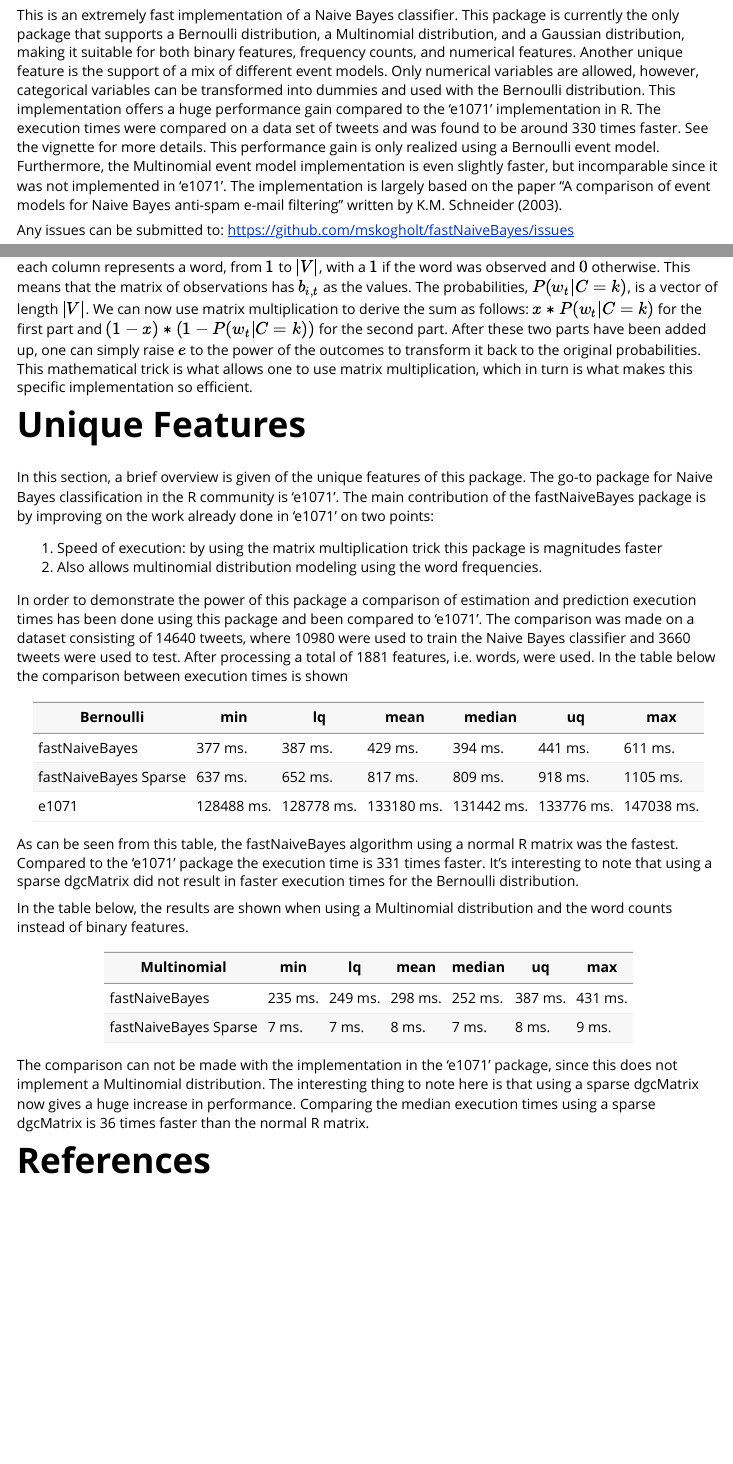
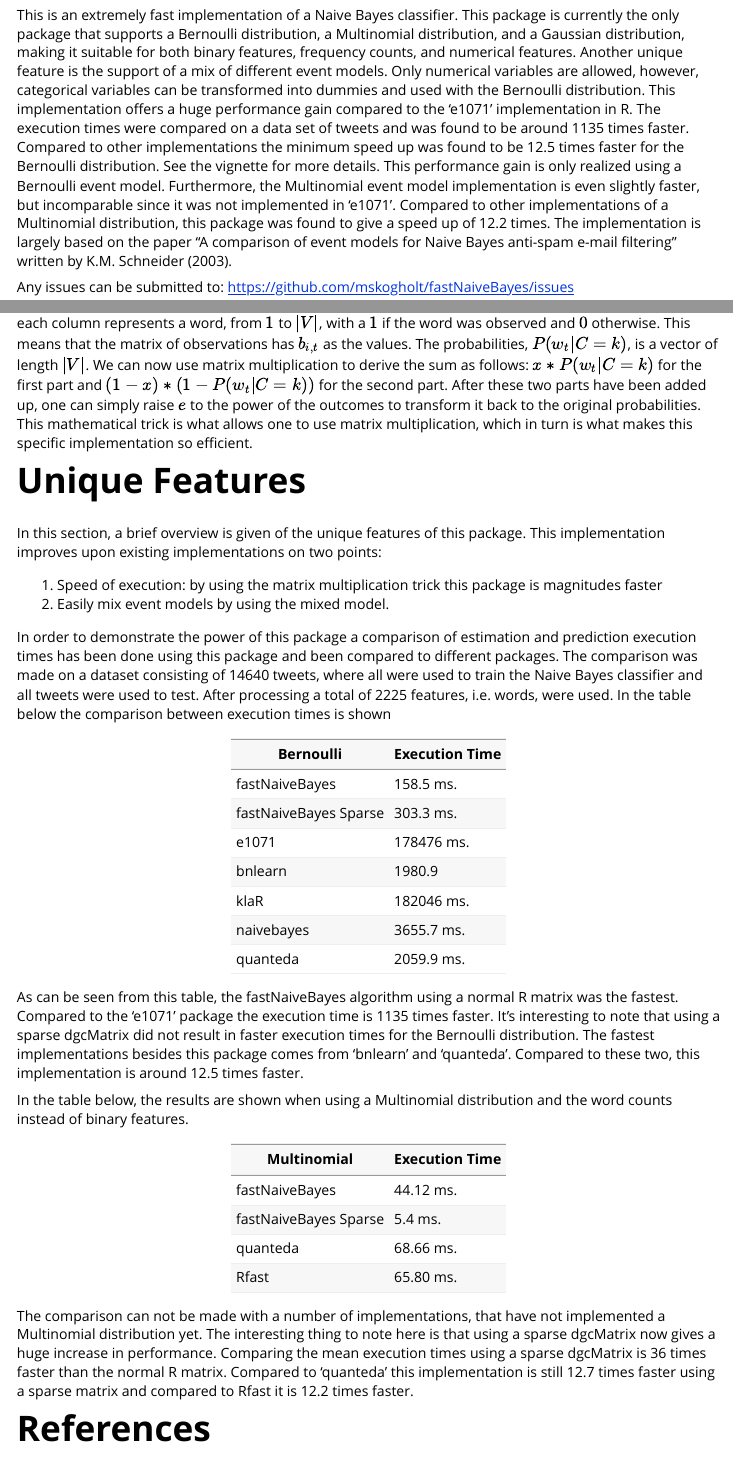
Before and after one commit to mskogholt/fastNaiveBayes, an R Markdown document (vignettes/fastnaivebayes.Rmd): the page in a window 1100 px wide, from 220 px down, and a second part further down, joined at a grey line. The pictures show the output file vignettes/fastnaivebayes.html that the author committed with the source, opened offline.

Commit message:
[BOYSCOUT] Doc updates

````diff
--- a/vignettes/fastnaivebayes.Rmd
+++ b/vignettes/fastnaivebayes.Rmd
@@ -16,7 +16,7 @@ knitr::opts_chunk$set(
 )
 ```
 # Introduction
-This is an extremely fast implementation of a Naive Bayes classifier. This package is currently the only package that supports a Bernoulli distribution, a Multinomial distribution, and a Gaussian distribution, making it suitable for both binary features, frequency counts, and numerical features. Another unique feature is the support of a mix of different event models. Only numerical variables are allowed, however, categorical variables can be transformed into dummies and used with the Bernoulli distribution. This implementation offers a huge performance gain compared to the 'e1071' implementation in R. The execution times were compared on a data set of tweets and was found to be around 330 times faster. See the vignette for more details. This performance gain is only realized using a Bernoulli event model. Furthermore, the Multinomial event model implementation is even slightly faster, but incomparable since it was not implemented in 'e1071'. The implementation is largely based on the paper "A comparison of event models for Naive Bayes anti-spam e-mail filtering" written by K.M. Schneider (2003).
+This is an extremely fast implementation of a Naive Bayes classifier. This package is currently the only package that supports a Bernoulli distribution, a Multinomial distribution, and a Gaussian distribution, making it suitable for both binary features, frequency counts, and numerical features. Another unique feature is the support of a mix of different event models. Only numerical variables are allowed, however, categorical variables can be transformed into dummies and used with the Bernoulli distribution. This implementation offers a huge performance gain compared to the 'e1071' implementation in R. The execution times were compared on a data set of tweets and was found to be around 1135 times faster. Compared to other implementations the minimum speed up was found to be 12.5 times faster for the Bernoulli distribution. See the vignette for more details. This performance gain is only realized using a Bernoulli event model. Furthermore, the Multinomial event model implementation is even slightly faster, but incomparable since it was not implemented in 'e1071'. Compared to other implementations of a Multinomial distribution, this package was found to give a speed up of 12.2 times. The implementation is largely based on the paper "A comparison of event models for Naive Bayes anti-spam e-mail filtering" written by K.M. Schneider (2003).
 
 Any issues can be submitted to: https://github.com/mskogholt/fastNaiveBayes/issues
 
@@ -83,27 +83,34 @@ $$\sum_{t=1}^{|V|}{b_{i,t}*log(P(w_{t}|C=k))} + \sum_{t=1}^{|V|}{(1-b_{i,t})*log
 If we zoom in on the first part and keep in mind that our matrix, $x$, with observations is a matrix where each column represents a word, from $1$ to $|V|$, with a $1$ if the word was observed and $0$ otherwise. This means that the matrix of observations has $b_{i,t}$ as the values. The probabilities, $P(w_t|C=k)$, is a vector of length $|V|$. We can now use matrix multiplication to derive the sum as follows: $x * P(w_t|C=k)$ for the first part and $(1-x) * (1-P(w_t|C=k))$ for the second part. After these two parts have been added up, one can simply raise $e$ to the power of the outcomes to transform it back to the original probabilities. This mathematical trick is what allows one to use matrix multiplication, which in turn is what makes this specific implementation so efficient.
 
 # Unique Features
-In this section, a brief overview is given of the unique features of this package. The go-to package for Naive Bayes classification in the R community is 'e1071'. The main contribution of the fastNaiveBayes package is by improving on the work already done in 'e1071' on two points:
+In this section, a brief overview is given of the unique features of this package. This implementation improves upon existing implementations on two points:
 
 1. Speed of execution: by using the matrix multiplication trick this package is magnitudes faster
-2. Also allows multinomial distribution modeling using the word frequencies.
+2. Easily mix event models by using the mixed model.
 
-In order to demonstrate the power of this package a comparison of estimation and prediction execution times has been done using this package and been compared to 'e1071'. The comparison was made on a dataset consisting of 14640 tweets, where 10980 were used to train the Naive Bayes classifier and 3660 tweets were used to test. After processing a total of 1881 features, i.e. words, were used. In the table below the comparison between execution times is shown
+In order to demonstrate the power of this package a comparison of estimation and prediction execution times has been done using this package and been compared to different packages. The comparison was made on a dataset consisting of 14640 tweets, where all were used to train the Naive Bayes classifier and all tweets were used to test. After processing a total of 2225 features, i.e. words, were used. In the table below the comparison between execution times is shown
 
-| Bernoulli             | min        | lq         | mean       | median     | uq         | max        |
-|-----------------------|------------|------------|------------|------------|------------|------------|
-| fastNaiveBayes        | 377 ms.    | 387 ms.    | 429 ms.    | 394 ms.    | 441 ms.    | 611 ms.    |
-| fastNaiveBayes Sparse | 637 ms.    | 652 ms.    | 817 ms.    | 809 ms.    | 918 ms.    | 1105   ms. |
-| e1071                 | 128488 ms. | 128778 ms. | 133180 ms. | 131442 ms. | 133776 ms. | 147038 ms. |
-As can be seen from this table, the fastNaiveBayes algorithm using a normal R matrix was the fastest. Compared to the 'e1071' package the execution time is 331 times faster. It's interesting to note that using a sparse dgcMatrix did not result in faster execution times for the Bernoulli distribution.
+| Bernoulli             | Execution Time |
+|-----------------------|----------------|
+| fastNaiveBayes        | 158.5 ms.      |
+| fastNaiveBayes Sparse | 303.3 ms.      |
+| e1071                 | 178476 ms.     |
+| bnlearn               | 1980.9         |
+| klaR                  | 182046 ms.     |
+| naivebayes            | 3655.7 ms.     |
+| quanteda              | 2059.9 ms.     |
+
+As can be seen from this table, the fastNaiveBayes algorithm using a normal R matrix was the fastest. Compared to the 'e1071' package the execution time is 1135 times faster. It's interesting to note that using a sparse dgcMatrix did not result in faster execution times for the Bernoulli distribution. The fastest implementations besides this package comes from 'bnlearn' and 'quanteda'. Compared to these two, this implementation is around 12.5 times faster.
 
 In the table below, the results are shown when using a Multinomial distribution and the word counts instead of binary features.
 
-| Multinomial           | min     | lq      | mean    | median  | uq      | max     |
-|-----------------------|---------|---------|---------|---------|---------|---------|
-| fastNaiveBayes        | 235 ms. | 249 ms. | 298 ms. | 252 ms. | 387 ms. | 431 ms. |
-| fastNaiveBayes Sparse | 7 ms.   | 7 ms.   | 8 ms.   | 7 ms.   | 8 ms.   | 9 ms.   |
-The comparison can not be made with the implementation in the 'e1071' package, since this does not implement a Multinomial distribution. The interesting thing to note here is that using a sparse dgcMatrix now gives a huge increase in performance. Comparing the median execution times using a sparse dgcMatrix is 36 times faster than the normal R matrix.
+| Multinomial           | Execution Time |
+|-----------------------|----------------|
+| fastNaiveBayes        | 44.12 ms.      |
+| fastNaiveBayes Sparse | 5.4 ms.        |
+| quanteda              | 68.66 ms.      |
+| Rfast                 | 65.80 ms.      |
+The comparison can not be made with a number of implementations, that have not implemented a Multinomial distribution yet. The interesting thing to note here is that using a sparse dgcMatrix now gives a huge increase in performance. Comparing the mean execution times using a sparse dgcMatrix is 36 times faster than the normal R matrix. Compared to 'quanteda' this implementation is still 12.7 times faster using a sparse matrix and compared to Rfast it is 12.2 times faster.
 
 # References
 Hu, X., & Liu, H. (2012). Text analytics in social media. In Mining text data (pp. 385-414). Springer, Boston, MA.
````
Also changed, not shown: NEWS.md (+2 -0 lines), R/predict.fastNaiveBayes.bernoulli.R (+2 -3 lines), README.Rmd (+1 -4 lines), cran-comments.Rmd (+2 -4 lines), README.md, cran-comments.md, vignettes/fastnaivebayes.html, 1 other file.
